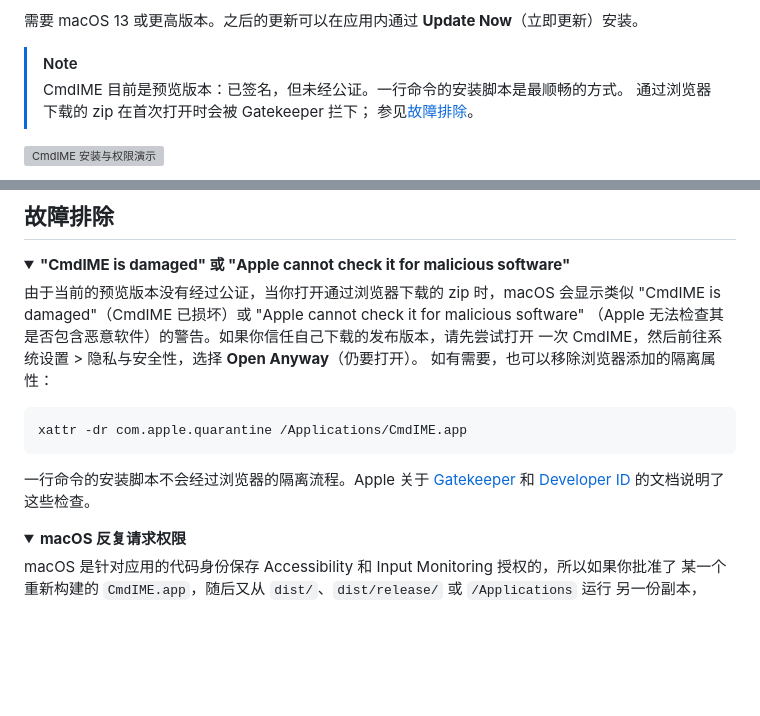
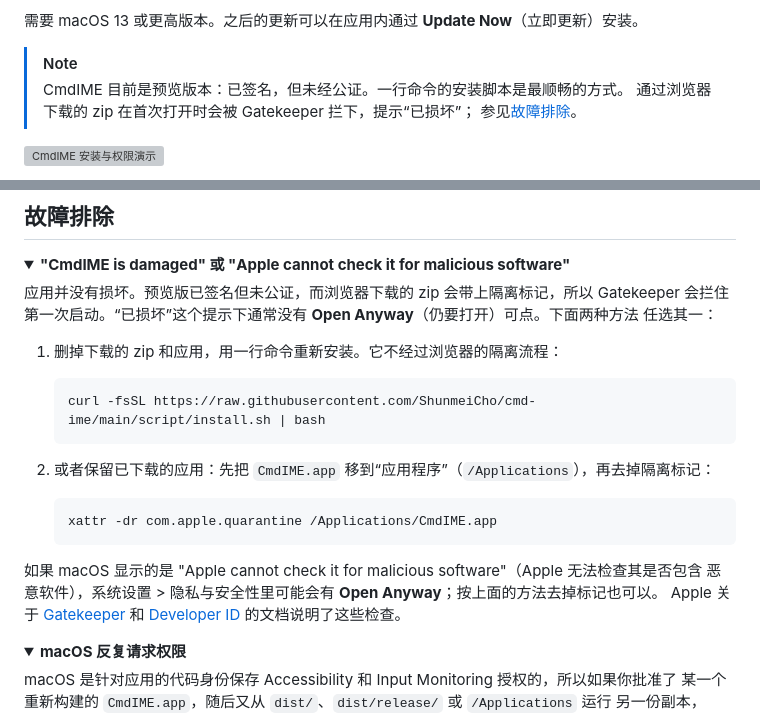
Before and after one commit to ShunmeiCho/cmd-ime, a Markdown page: README.zh-CN.md, 2 parts joined by grey strips. GitHub-like rendering; folded sections open; blank space fills up the shorter version; grey boxes are pictures that could not be loaded.

````diff
--- a/README.zh-CN.md
+++ b/README.zh-CN.md
@@ -63,7 +63,7 @@ curl -fsSL https://raw.githubusercontent.com/ShunmeiCho/cmd-ime/main/script/inst
 
 > [!NOTE]
 > CmdIME 目前是预览版本：已签名，但未经公证。一行命令的安装脚本是最顺畅的方式。
-> 通过浏览器下载的 zip 在首次打开时会被 Gatekeeper 拦下；
+> 通过浏览器下载的 zip 在首次打开时会被 Gatekeeper 拦下，提示“已损坏”；
 > 参见[故障排除](#故障排除)。
 
 [![CmdIME 安装与权限演示](demo-videos/renders/preview-install-permissions.gif)](demo-videos/renders/cmdime-install-permissions-demo.mp4)
@@ -369,19 +369,25 @@ GUI 会把原文件备份为配置文件旁边的 `config.json.before-reset.bak`
 <details>
 <summary><strong>"CmdIME is damaged" 或 "Apple cannot check it for malicious software"</strong></summary>
 
-由于当前的预览版本没有经过公证，当你打开通过浏览器下载的 zip 时，macOS 会显示类似
-"CmdIME is damaged"（CmdIME 已损坏）或 "Apple cannot check it for malicious software"
-（Apple 无法检查其是否包含恶意软件）的警告。如果你信任自己下载的发布版本，请先尝试打开
-一次 CmdIME，然后前往系统设置 > 隐私与安全性，选择 **Open Anyway**（仍要打开）。
-如有需要，也可以移除浏览器添加的隔离属性：
+应用并没有损坏。预览版已签名但未公证，而浏览器下载的 zip 会带上隔离标记，所以 Gatekeeper
+会拦住第一次启动。“已损坏”这个提示下通常没有 **Open Anyway**（仍要打开）可点。下面两种方法
+任选其一：
 
-```sh
-xattr -dr com.apple.quarantine /Applications/CmdIME.app
-```
+1. 删掉下载的 zip 和应用，用一行命令重新安装。它不经过浏览器的隔离流程：
 
-一行命令的安装脚本不会经过浏览器的隔离流程。Apple 关于
-[Gatekeeper](https://support.apple.com/guide/security/gatekeeper-and-runtime-protection-sec5599b66df/web)
-和 [Developer ID](https://developer.apple.com/developer-id/) 的文档说明了这些检查。
+   ```sh
+   curl -fsSL https://raw.githubusercontent.com/ShunmeiCho/cmd-ime/main/script/install.sh | bash
+   ```
+
+2. 或者保留已下载的应用：先把 `CmdIME.app` 移到“应用程序”（`/Applications`），再去掉隔离标记：
+
+   ```sh
+   xattr -dr com.apple.quarantine /Applications/CmdIME.app
+   ```
+
+如果 macOS 显示的是 "Apple cannot check it for malicious software"（Apple 无法检查其是否包含
+恶意软件），系统设置 > 隐私与安全性里可能会有 **Open Anyway**；按上面的方法去掉标记也可以。
+Apple 关于 [Gatekeeper](https://support.apple.com/guide/security/gatekeeper-and-runtime-protection-sec5599b66df/web) 和 [Developer ID](https://developer.apple.com/developer-id/) 的文档说明了这些检查。
 
 </details>
 
````
Also changed, not shown: README.ja.md (+21 -13 lines), README.md (+21 -12 lines).
